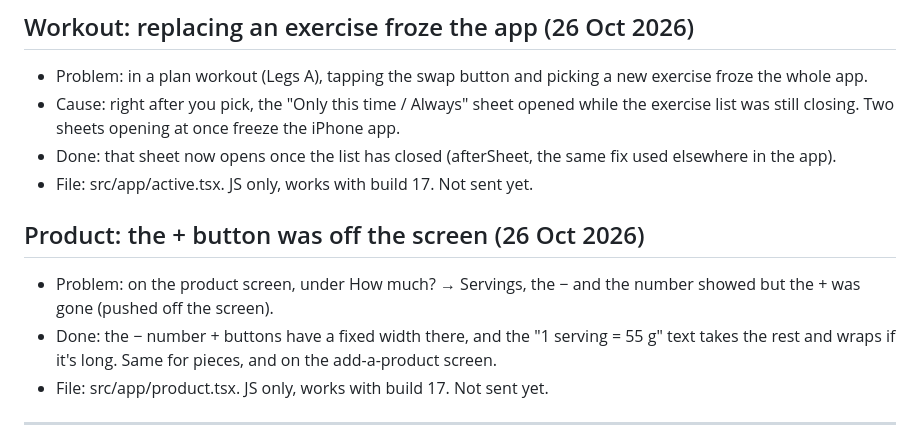
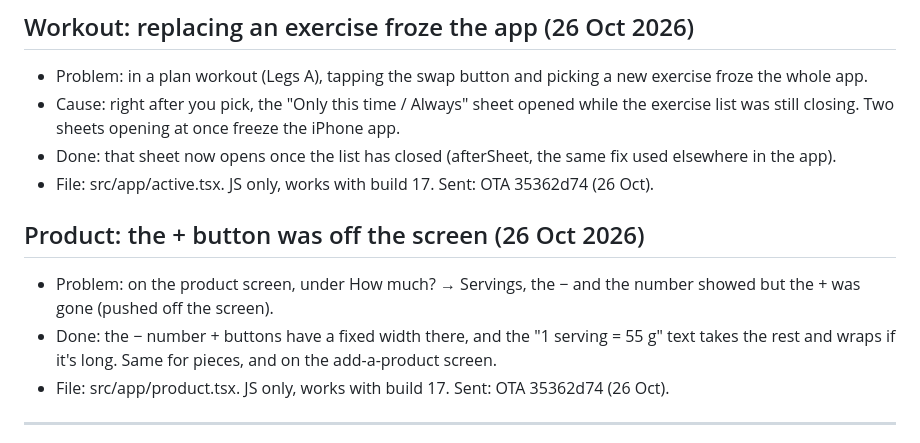
Before and after one commit to a720022002-cell/gymi, a Markdown page: ADRO-chat-log.md, the part around the change. Rendered like a GitHub page.

Commit message:
Log: OTA 35362d74 sent
Co-Authored-By: Claude Opus 5.5 <noreply@anthropic.com>
Claude-Session: https://claude.ai/code/session_01JFp6iswHHaXm5YTZNqTb2P

```diff
--- a/ADRO-chat-log.md
+++ b/ADRO-chat-log.md
@@ -583,13 +583,13 @@ Passwords and keys are left out on purpose.
 - Problem: in a plan workout (Legs A), tapping the swap button and picking a new exercise froze the whole app.
 - Cause: right after you pick, the "Only this time / Always" sheet opened while the exercise list was still closing. Two sheets opening at once freeze the iPhone app.
 - Done: that sheet now opens once the list has closed (afterSheet, the same fix used elsewhere in the app).
-- File: src/app/active.tsx. JS only, works with build 17. Not sent yet.
+- File: src/app/active.tsx. JS only, works with build 17. Sent: OTA 35362d74 (26 Oct).
 
 ## Product: the + button was off the screen (26 Oct 2026)
 
 - Problem: on the product screen, under How much? → Servings, the − and the number showed but the + was gone (pushed off the screen).
 - Done: the − number + buttons have a fixed width there, and the "1 serving = 55 g" text takes the rest and wraps if it's long. Same for pieces, and on the add-a-product screen.
-- File: src/app/product.tsx. JS only, works with build 17. Not sent yet.
+- File: src/app/product.tsx. JS only, works with build 17. Sent: OTA 35362d74 (26 Oct).
 
 ---
 
```
